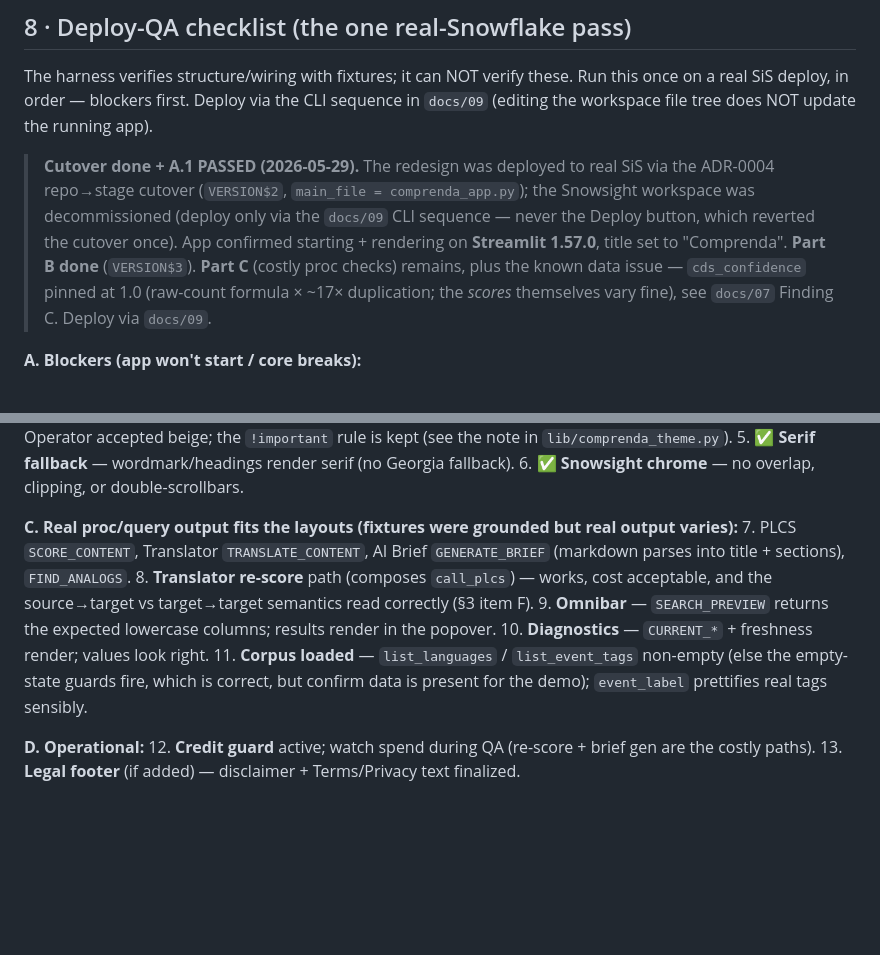
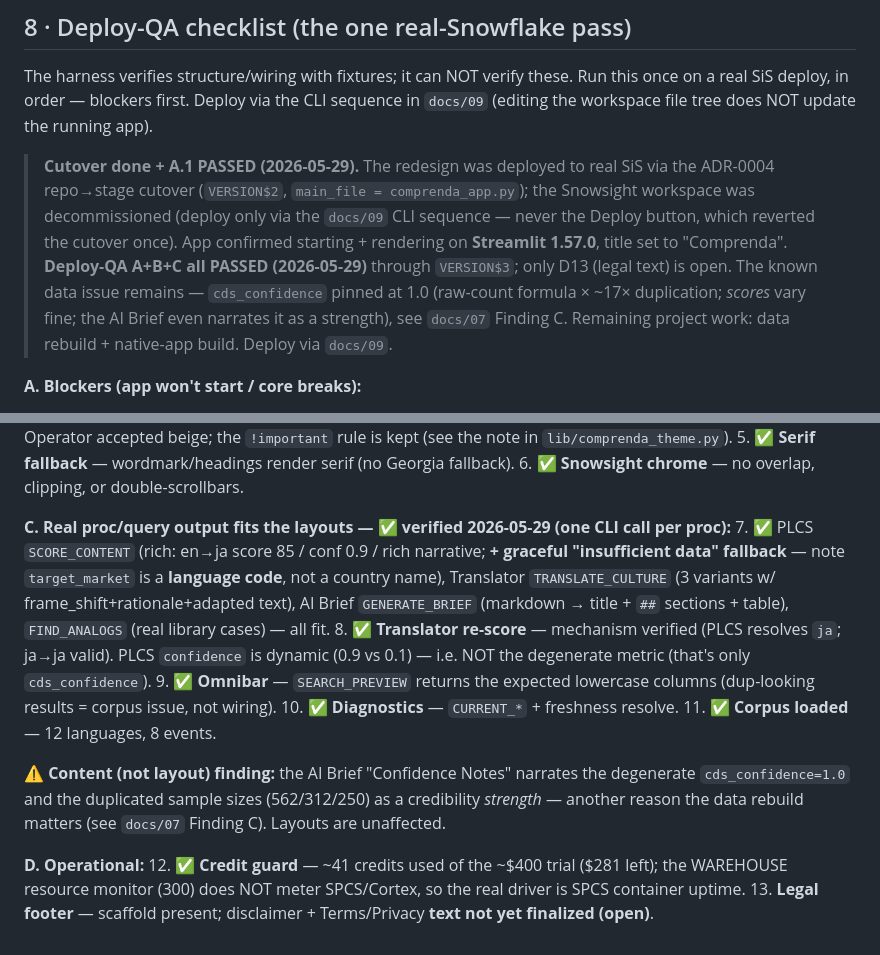
Before and after one commit to MikeBoozer/Comprenda, a Markdown page: design/IMPLEMENTATION_NOTES.md, 2 parts joined by grey strips. Drawn GitHub-style; blank space fills up the shorter version.

Commit message:
Deploy-QA part C verified; deploy-QA A+B+C complete
Ran one CLI call per proc against the live app: PLCS SCORE_CONTENT (rich en->ja
score 85/conf 0.9 + graceful "insufficient data" fallback; target_market is a
language code), Translator TRANSLATE_CULTURE (3 variants), AI Brief
GENERATE_BRIEF (markdown parses to title+sections), FIND_ANALOGS (real cases).
All real output fits the layouts. PLCS confidence is dynamic (not the degenerate
metric). Recorded a content finding: the AI Brief narrates the degenerate
cds_confidence=1.0 + duplicated sample sizes as a credibility strength (docs/07
Finding C). Only D13 (legal text) remains open in deploy-QA.

Co-Authored-By: Claude Opus 4.8 <noreply@anthropic.com>

```diff
--- a/design/IMPLEMENTATION_NOTES.md
+++ b/design/IMPLEMENTATION_NOTES.md
@@ -295,9 +295,10 @@ running app).
 > ADR-0004 repo→stage cutover (`VERSION$2`, `main_file = comprenda_app.py`); the Snowsight
 > workspace was decommissioned (deploy only via the `docs/09` CLI sequence — never the Deploy
 > button, which reverted the cutover once). App confirmed starting + rendering on **Streamlit
-> 1.57.0**, title set to "Comprenda". **Part B done** (`VERSION$3`). **Part C** (costly proc
-> checks) remains, plus the known data issue — `cds_confidence` pinned at 1.0 (raw-count formula
-> × ~17× duplication; the *scores* themselves vary fine), see `docs/07` Finding C. Deploy via `docs/09`.
+> 1.57.0**, title set to "Comprenda". **Deploy-QA A+B+C all PASSED (2026-05-29)** through `VERSION$3`; only D13 (legal
+> text) is open. The known data issue remains — `cds_confidence` pinned at 1.0 (raw-count formula
+> × ~17× duplication; *scores* vary fine; the AI Brief even narrates it as a strength), see
+> `docs/07` Finding C. Remaining project work: data rebuild + native-app build. Deploy via `docs/09`.
 
 **A. Blockers (app won't start / core breaks):**
 1. ✅ **PASSED.** **`st.navigation` support** — SiS Streamlit runtime is **≥ 1.36** (verified
@@ -317,20 +318,23 @@ running app).
 5. ✅ **Serif fallback** — wordmark/headings render serif (no Georgia fallback).
 6. ✅ **Snowsight chrome** — no overlap, clipping, or double-scrollbars.
 
-**C. Real proc/query output fits the layouts (fixtures were grounded but real
-output varies):**
-7. PLCS `SCORE_CONTENT`, Translator `TRANSLATE_CONTENT`, AI Brief
-   `GENERATE_BRIEF` (markdown parses into title + sections), `FIND_ANALOGS`.
-8. **Translator re-score** path (composes `call_plcs`) — works, cost acceptable,
-   and the source→target vs target→target semantics read correctly (§3 item F).
-9. **Omnibar** — `SEARCH_PREVIEW` returns the expected lowercase columns; results
-   render in the popover.
-10. **Diagnostics** — `CURRENT_*` + freshness render; values look right.
-11. **Corpus loaded** — `list_languages` / `list_event_tags` non-empty (else the
-    empty-state guards fire, which is correct, but confirm data is present for
-    the demo); `event_label` prettifies real tags sensibly.
+**C. Real proc/query output fits the layouts — ✅ verified 2026-05-29 (one CLI call per proc):**
+7. ✅ PLCS `SCORE_CONTENT` (rich: en→ja score 85 / conf 0.9 / rich narrative; **+ graceful
+   "insufficient data" fallback** — note `target_market` is a **language code**, not a country
+   name), Translator `TRANSLATE_CULTURE` (3 variants w/ frame_shift+rationale+adapted text),
+   AI Brief `GENERATE_BRIEF` (markdown → title + `##` sections + table), `FIND_ANALOGS` (real
+   library cases) — all fit.
+8. ✅ **Translator re-score** — mechanism verified (PLCS resolves `ja`; ja→ja valid). PLCS
+   `confidence` is dynamic (0.9 vs 0.1) — i.e. NOT the degenerate metric (that's only `cds_confidence`).
+9. ✅ **Omnibar** — `SEARCH_PREVIEW` returns the expected lowercase columns (dup-looking results = corpus issue, not wiring).
+10. ✅ **Diagnostics** — `CURRENT_*` + freshness resolve.
+11. ✅ **Corpus loaded** — 12 languages, 8 events.
+
+⚠️ **Content (not layout) finding:** the AI Brief "Confidence Notes" narrates the degenerate
+`cds_confidence=1.0` and the duplicated sample sizes (562/312/250) as a credibility *strength* —
+another reason the data rebuild matters (see `docs/07` Finding C). Layouts are unaffected.
 
 **D. Operational:**
-12. **Credit guard** active; watch spend during QA (re-score + brief gen are the
-    costly paths).
-13. **Legal footer** (if added) — disclaimer + Terms/Privacy text finalized.
+12. ✅ **Credit guard** — ~41 credits used of the ~$400 trial ($281 left); the WAREHOUSE resource
+    monitor (300) does NOT meter SPCS/Cortex, so the real driver is SPCS container uptime.
+13. **Legal footer** — scaffold present; disclaimer + Terms/Privacy **text not yet finalized (open)**.
```
Also changed, not shown: docs/07_audit_and_fixes.md (+4 -1 lines).
